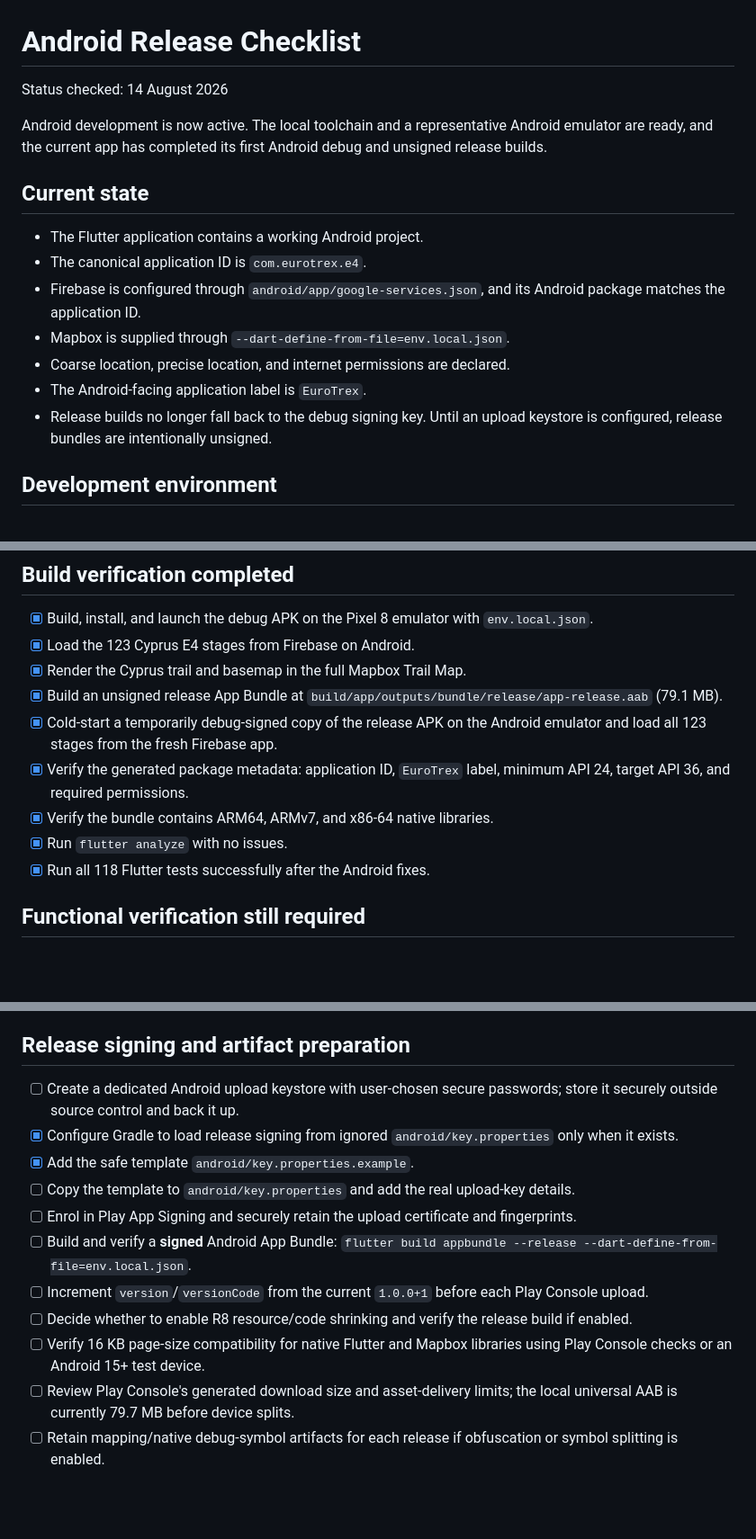
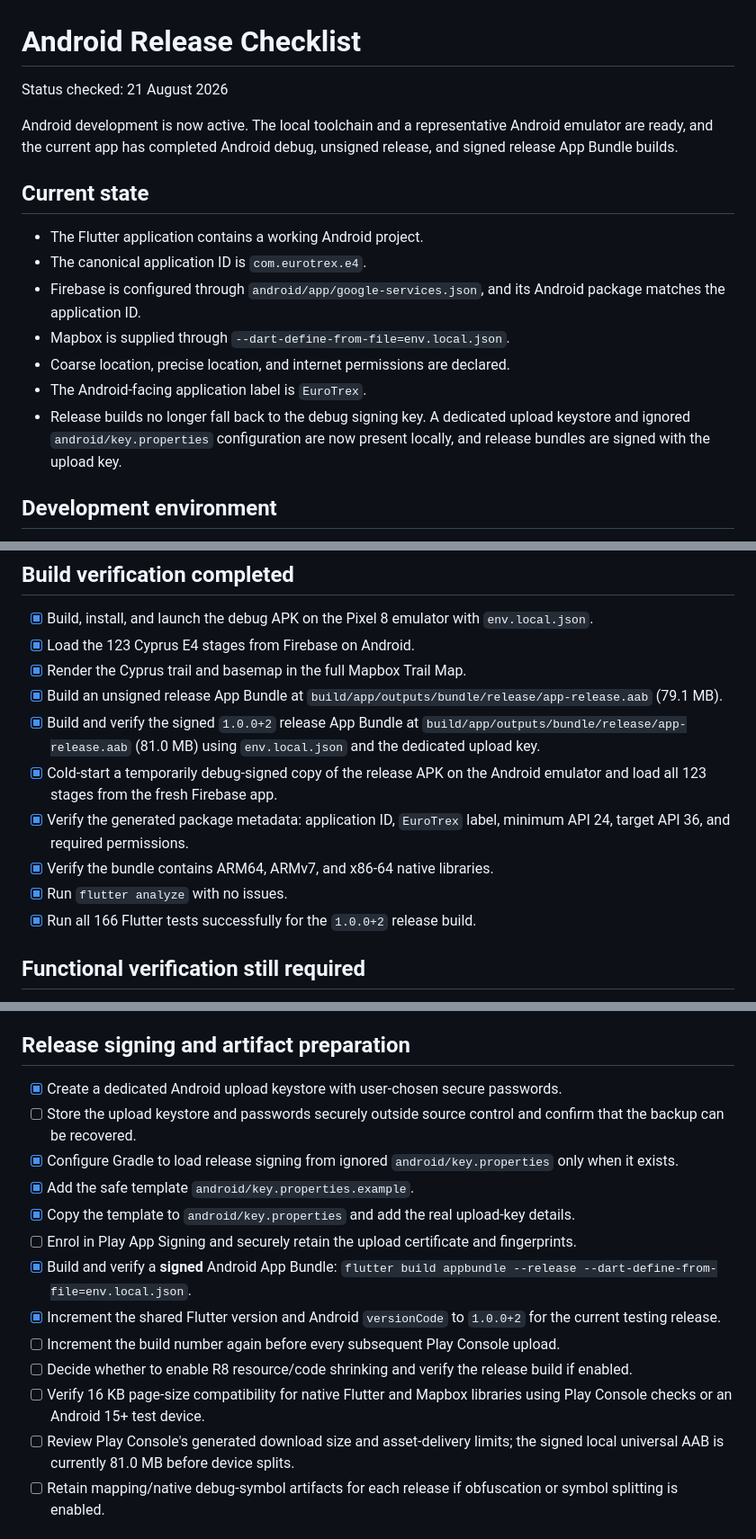
Before and after one commit to FluffyBac0n/Monk, a Markdown page: mobile/ANDROID_RELEASE_CHECKLIST.md, 3 parts joined by grey strips. Shown at 90% size. GitHub-like rendering; blank space fills up the shorter version.

Commit message:
Updated check lists for iOS and Android

```diff
--- a/mobile/ANDROID_RELEASE_CHECKLIST.md
+++ b/mobile/ANDROID_RELEASE_CHECKLIST.md
@@ -1,10 +1,10 @@
 # Android Release Checklist
 
-Status checked: 14 August 2026
+Status checked: 21 August 2026
 
 Android development is now active. The local toolchain and a representative
-Android emulator are ready, and the current app has completed its first Android
-debug and unsigned release builds.
+Android emulator are ready, and the current app has completed Android debug,
+unsigned release, and signed release App Bundle builds.
 
 ## Current state
 
@@ -15,8 +15,9 @@ debug and unsigned release builds.
 - Mapbox is supplied through `--dart-define-from-file=env.local.json`.
 - Coarse location, precise location, and internet permissions are declared.
 - The Android-facing application label is `EuroTrex`.
-- Release builds no longer fall back to the debug signing key. Until an upload
-  keystore is configured, release bundles are intentionally unsigned.
+- Release builds no longer fall back to the debug signing key. A dedicated
+  upload keystore and ignored `android/key.properties` configuration are now
+  present locally, and release bundles are signed with the upload key.
 
 ## Development environment
 
@@ -86,13 +87,16 @@ Android development and is not an Android release blocker.
 - [x] Render the Cyprus trail and basemap in the full Mapbox Trail Map.
 - [x] Build an unsigned release App Bundle at
       `build/app/outputs/bundle/release/app-release.aab` (79.1 MB).
+- [x] Build and verify the signed `1.0.0+2` release App Bundle at
+      `build/app/outputs/bundle/release/app-release.aab` (81.0 MB) using
+      `env.local.json` and the dedicated upload key.
 - [x] Cold-start a temporarily debug-signed copy of the release APK on the
       Android emulator and load all 123 stages from the fresh Firebase app.
 - [x] Verify the generated package metadata: application ID, `EuroTrex` label,
       minimum API 24, target API 36, and required permissions.
 - [x] Verify the bundle contains ARM64, ARMv7, and x86-64 native libraries.
 - [x] Run `flutter analyze` with no issues.
-- [x] Run all 118 Flutter tests successfully after the Android fixes.
+- [x] Run all 166 Flutter tests successfully for the `1.0.0+2` release build.
 
 ## Functional verification still required
 
@@ -117,26 +121,30 @@ Android development and is not an Android release blocker.
 
 ## Release signing and artifact preparation
 
-- [ ] Create a dedicated Android upload keystore with user-chosen secure
-      passwords; store it securely outside source control and back it up.
+- [x] Create a dedicated Android upload keystore with user-chosen secure
+      passwords.
+- [ ] Store the upload keystore and passwords securely outside source control
+      and confirm that the backup can be recovered.
 - [x] Configure Gradle to load release signing from ignored
       `android/key.properties` only when it exists.
 - [x] Add the safe template `android/key.properties.example`.
-- [ ] Copy the template to `android/key.properties` and add the real upload-key
+- [x] Copy the template to `android/key.properties` and add the real upload-key
       details.
 - [ ] Enrol in Play App Signing and securely retain the upload certificate and
       fingerprints.
-- [ ] Build and verify a **signed** Android App Bundle:
+- [x] Build and verify a **signed** Android App Bundle:
       `flutter build appbundle --release
       --dart-define-from-file=env.local.json`.
-- [ ] Increment `version`/`versionCode` from the current `1.0.0+1` before each
-      Play Console upload.
+- [x] Increment the shared Flutter version and Android `versionCode` to
+      `1.0.0+2` for the current testing release.
+- [ ] Increment the build number again before every subsequent Play Console
+      upload.
 - [ ] Decide whether to enable R8 resource/code shrinking and verify the release
       build if enabled.
 - [ ] Verify 16 KB page-size compatibility for native Flutter and Mapbox
       libraries using Play Console checks or an Android 15+ test device.
 - [ ] Review Play Console's generated download size and asset-delivery limits;
-      the local universal AAB is currently 79.7 MB before device splits.
+      the signed local universal AAB is currently 81.0 MB before device splits.
 - [ ] Retain mapping/native debug-symbol artifacts for each release if
       obfuscation or symbol splitting is enabled.
 
```
Also changed, not shown: mobile/IOS_RELEASE_CHECKLIST.md (+6 -3 lines).
